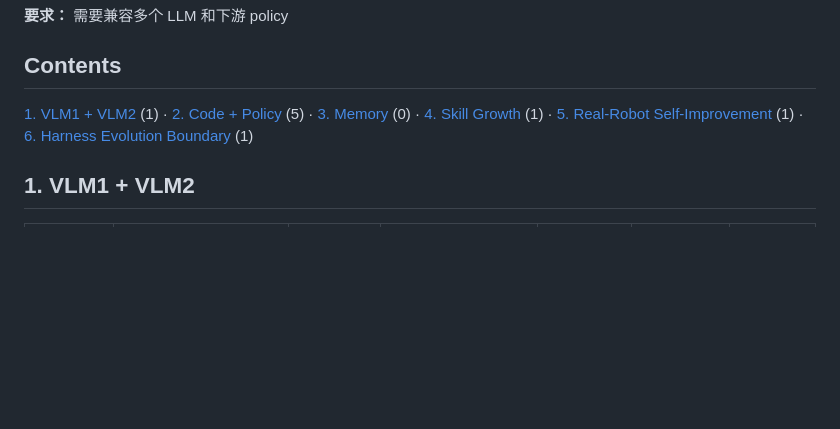
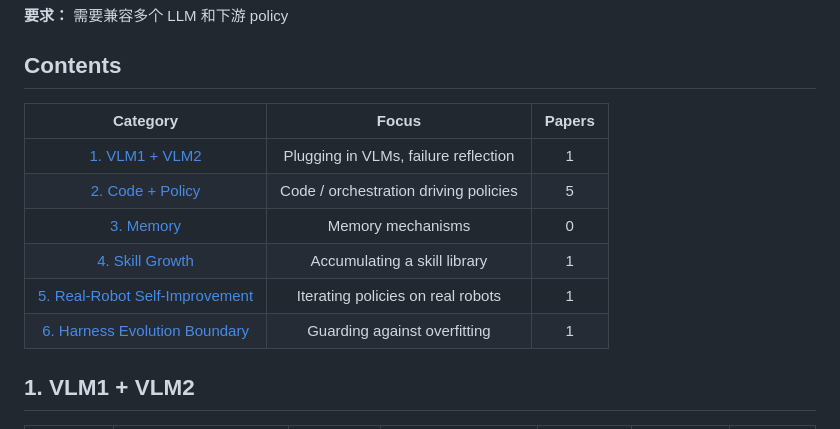
Before and after one commit to Takizzl/fastharness-survey, a Markdown page: README.md, the part around the change. Drawn GitHub-style; blank space fills up the shorter version.

Commit message:
README: restore Contents table
Co-Authored-By: Claude Opus 5.5 <noreply@anthropic.com>

```diff
--- a/README.md
+++ b/README.md
@@ -16,7 +16,14 @@
 
 ## Contents
 
-[1. VLM1 + VLM2](#vlm) (1) · [2. Code + Policy](#code-policy) (5) · [3. Memory](#memory) (0) · [4. Skill Growth](#skill) (1) · [5. Real-Robot Self-Improvement](#real-robot) (1) · [6. Harness Evolution Boundary](#boundary) (1)
+| Category | Focus | Papers |
+|:---:|:---:|:---:|
+| [1. VLM1 + VLM2](#vlm) | Plugging in VLMs, failure reflection | 1 |
+| [2. Code + Policy](#code-policy) | Code / orchestration driving policies | 5 |
+| [3. Memory](#memory) | Memory mechanisms | 0 |
+| [4. Skill Growth](#skill) | Accumulating a skill library | 1 |
+| [5. Real-Robot Self-Improvement](#real-robot) | Iterating policies on real robots | 1 |
+| [6. Harness Evolution Boundary](#boundary) | Guarding against overfitting | 1 |
 
 <a id="vlm"></a>
 
```
Also changed, not shown: AGENTS.md (+1 -1 lines), CONTRIBUTING.md (+2 -2 lines).
